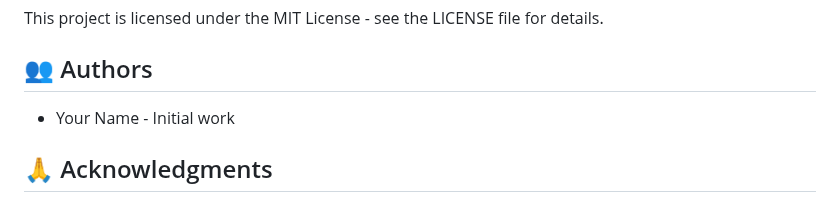
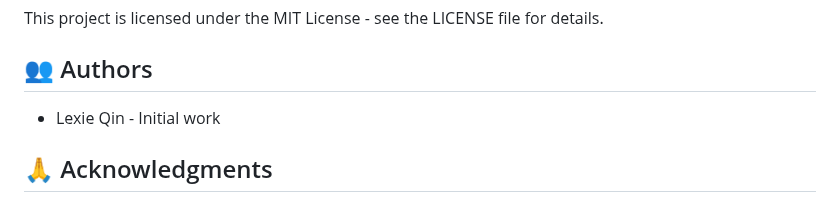
Before and after one commit to lexieqin/qbot, a Markdown page: README.md, the part around the change. GitHub-like rendering.

```diff
--- a/README.md
+++ b/README.md
@@ -208,7 +208,7 @@ This project is licensed under the MIT License - see the LICENSE file for detail
 
 ## 👥 Authors
 
-- Your Name - Initial work
+- Lexie Qin - Initial work
 
 ## 🙏 Acknowledgments
 
```
